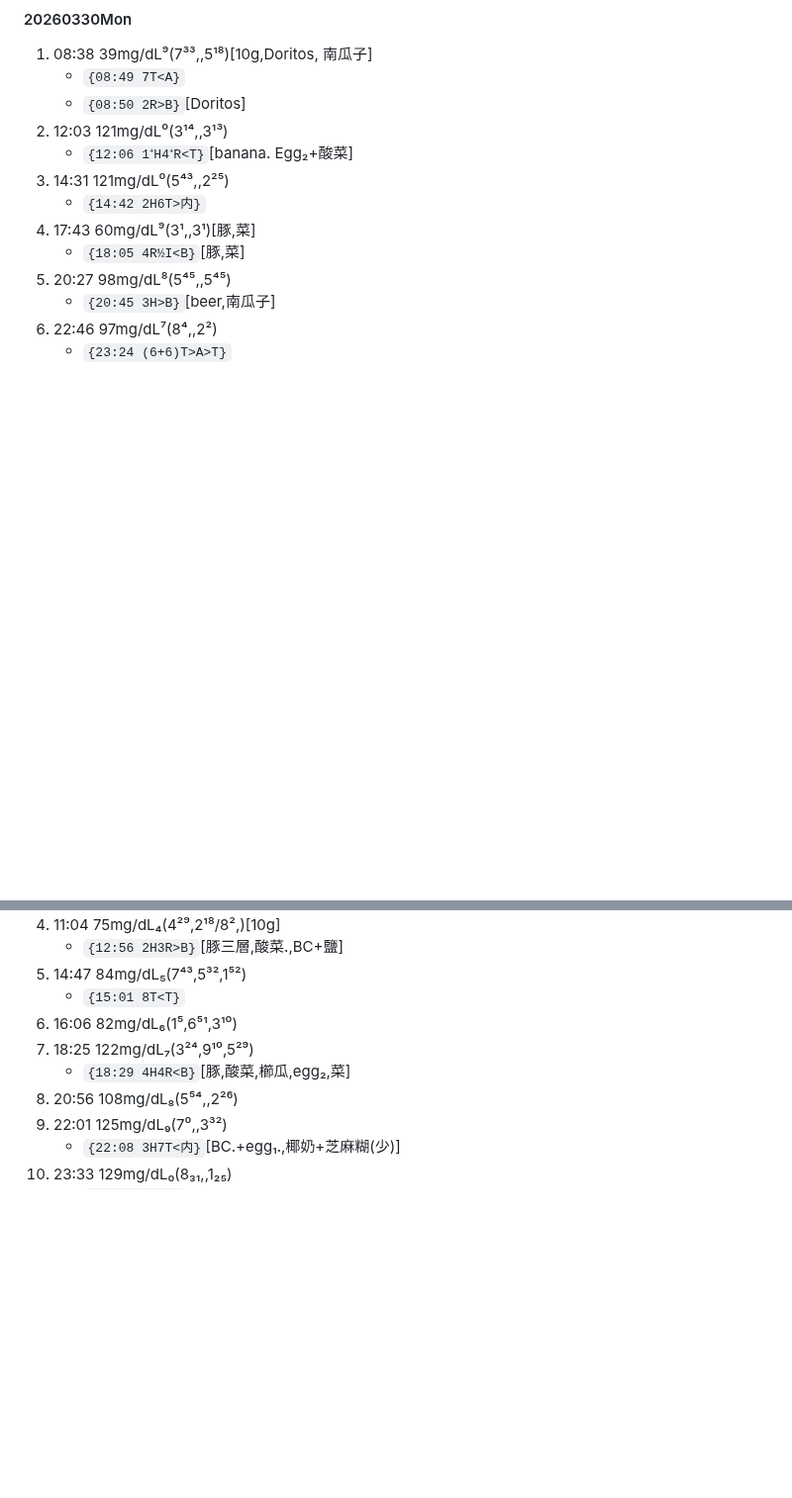
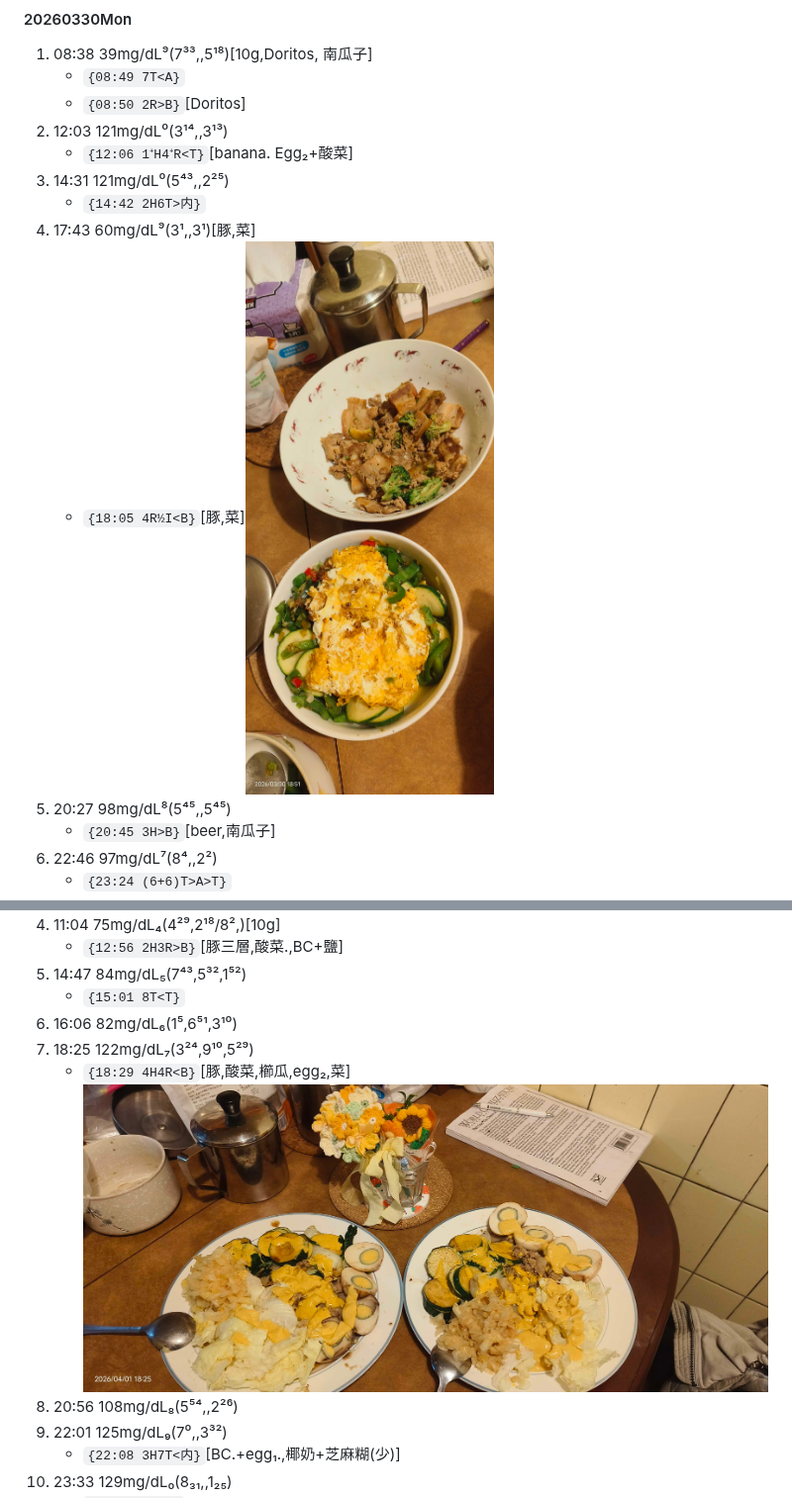
Before and after one commit to louisophie/BG_record, a Markdown page: bloodsugar.md, 2 parts joined by grey strips. Shown at 99% size. Drawn GitHub-style; pictures changed too: image/IMG_20260330_185140.jpg (added), image/IMG_20260401_182504.jpg (added); blank space fills up the shorter version.

```diff
--- a/bloodsugar.md
+++ b/bloodsugar.md
@@ -520,7 +520,7 @@
 3. 14:31 121mg/dL⁰(5⁴³,,2²⁵)
     - `{14:42 2H6T>内}`
 4. 17:43 60mg/dL⁹(3¹,,3¹)[豚,菜]
-    - `{18:05 4R½I<B}`[豚,菜]
+    - `{18:05 4R½I<B}`[豚,菜]![20260330_dinner](./image/IMG_20260330_185140.jpg)
 5. 20:27 98mg/dL⁸(5⁴⁵,,5⁴⁵)
     - `{20:45 3H>B}`[beer,南瓜子]
 6. 22:46 97mg/dL⁷(8⁴,,2²)
@@ -556,7 +556,7 @@
    - `{15:01 8T<T}`
 6. 16:06 82mg/dL₆(1⁵,6⁵¹,3¹⁰)
 7. 18:25 122mg/dL₇(3²⁴,9¹⁰,5²⁹)
-    - `{18:29 4H4R<B}`[豚,酸菜,櫛瓜,egg₂,菜]
+    - `{18:29 4H4R<B}`[豚,酸菜,櫛瓜,egg₂,菜]![20260401_dinner](./image/IMG_20260401_182504.jpg)
 8. 20:56 108mg/dL₈(5⁵⁴,,2²⁶)
 9. 22:01 125mg/dL₉(7⁰,,3³²)<!--4R's effect is less than 3h when eating-->
     - `{22:08 3H7T<内}`[BC.+egg₁.,椰奶+芝麻糊(少)]
```
Also changed, not shown: other parts of bloodsugar.md (+10 -5 lines), image/IMG_20260324_175735.jpg (added), image/IMG_20260325_184332.jpg (added), image/IMG_20260325_220226.jpg (added), image/IMG_20260412_175518.jpg (added).
